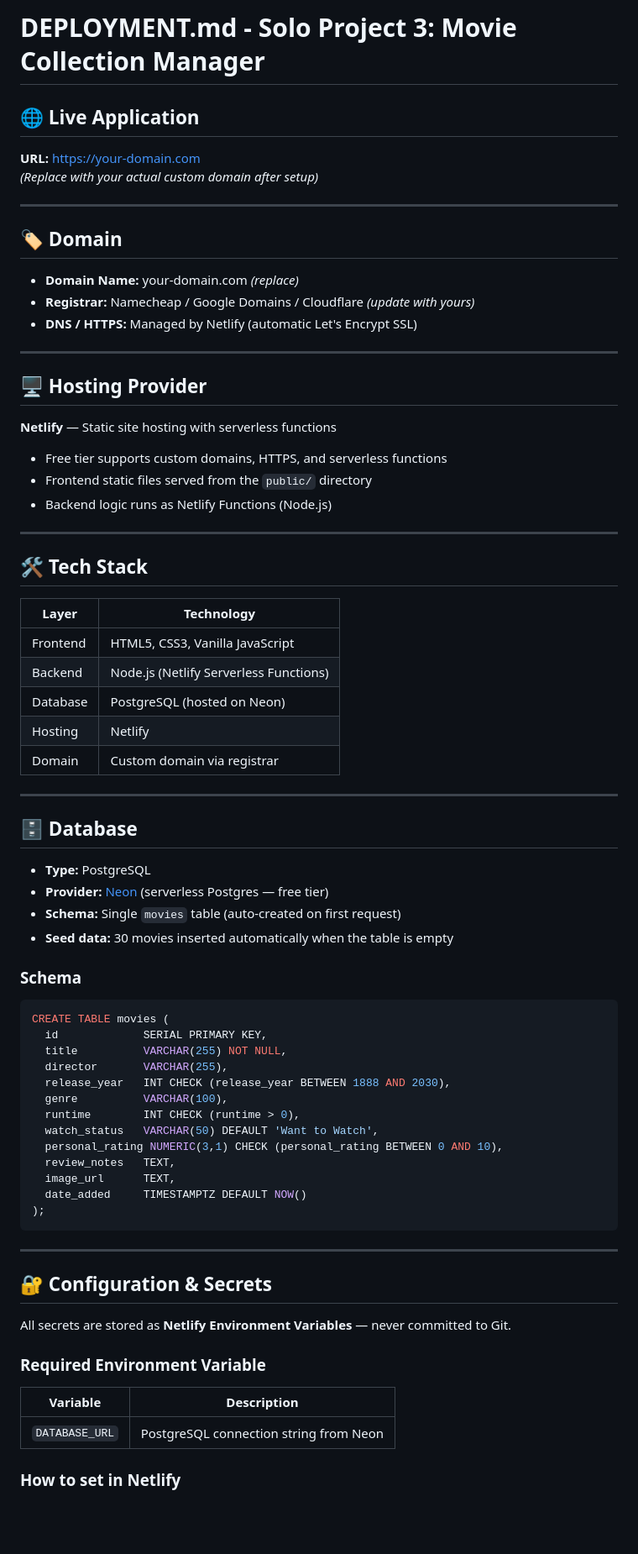
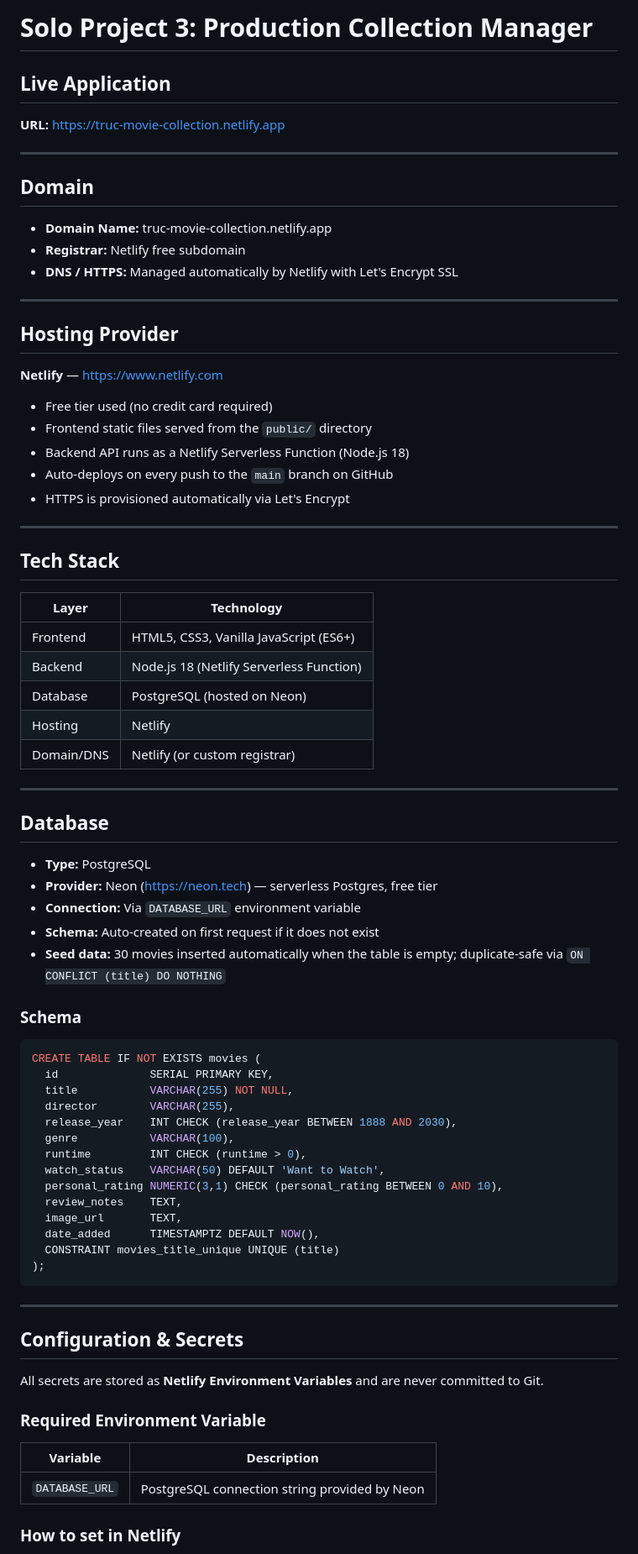
Before and after one commit to letruct03/solo-project-3, a Markdown page: DEPLOYMENT.md, the part around one of its changes. Shown at 84% size. Rendered like a GitHub page; blank space fills up the shorter version.

Commit message:
Complete DEPLOYMENT.md

````diff
--- a/DEPLOYMENT.md
+++ b/DEPLOYMENT.md
@@ -1,78 +1,81 @@
-# DEPLOYMENT.md - Solo Project 3: Movie Collection Manager
+# Solo Project 3: Production Collection Manager
 
-## 🌐 Live Application
+## Live Application
 
-**URL:** https://your-domain.com
-*(Replace with your actual custom domain after setup)*
+**URL:** https://truc-movie-collection.netlify.app
 
 ---
 
-## 🏷 Domain
+## Domain
 
-- **Domain Name:** your-domain.com *(replace)*
-- **Registrar:** Namecheap / Google Domains / Cloudflare *(update with yours)*
-- **DNS / HTTPS:** Managed by Netlify (automatic Let's Encrypt SSL)
+- **Domain Name:** truc-movie-collection.netlify.app
+- **Registrar:** Netlify free subdomain
+- **DNS / HTTPS:** Managed automatically by Netlify with Let's Encrypt SSL
 
 ---
 
-## 🖥 Hosting Provider
+## Hosting Provider
 
-**Netlify** — Static site hosting with serverless functions
+**Netlify** — https://www.netlify.com
 
-- Free tier supports custom domains, HTTPS, and serverless functions
+- Free tier used (no credit card required)
 - Frontend static files served from the `public/` directory
-- Backend logic runs as Netlify Functions (Node.js)
+- Backend API runs as a Netlify Serverless Function (Node.js 18)
+- Auto-deploys on every push to the `main` branch on GitHub
+- HTTPS is provisioned automatically via Let's Encrypt
 
 ---
 
-## 🛠 Tech Stack
+## Tech Stack
 
-| Layer     | Technology                        |
-|-----------|-----------------------------------|
-| Frontend  | HTML5, CSS3, Vanilla JavaScript   |
-| Backend   | Node.js (Netlify Serverless Functions) |
-| Database  | PostgreSQL (hosted on Neon)       |
-| Hosting   | Netlify                           |
-| Domain    | Custom domain via registrar       |
+| Layer      | Technology                              |
+|------------|-----------------------------------------|
+| Frontend   | HTML5, CSS3, Vanilla JavaScript (ES6+)  |
+| Backend    | Node.js 18 (Netlify Serverless Function)|
+| Database   | PostgreSQL (hosted on Neon)             |
+| Hosting    | Netlify                                 |
+| Domain/DNS | Netlify (or custom registrar)           |
 
 ---
 
-## 🗄 Database
+## Database
 
 - **Type:** PostgreSQL
-- **Provider:** [Neon](https://neon.tech) (serverless Postgres — free tier)
-- **Schema:** Single `movies` table (auto-created on first request)
-- **Seed data:** 30 movies inserted automatically when the table is empty
+- **Provider:** Neon (https://neon.tech) — serverless Postgres, free tier
+- **Connection:** Via `DATABASE_URL` environment variable
+- **Schema:** Auto-created on first request if it does not exist
+- **Seed data:** 30 movies inserted automatically when the table is empty; duplicate-safe via `ON CONFLICT (title) DO NOTHING`
 
 ### Schema
 
 ```sql
-CREATE TABLE movies (
-  id             SERIAL PRIMARY KEY,
-  title          VARCHAR(255) NOT NULL,
-  director       VARCHAR(255),
-  release_year   INT CHECK (release_year BETWEEN 1888 AND 2030),
-  genre          VARCHAR(100),
-  runtime        INT CHECK (runtime > 0),
-  watch_status   VARCHAR(50) DEFAULT 'Want to Watch',
+CREATE TABLE IF NOT EXISTS movies (
+  id              SERIAL PRIMARY KEY,
+  title           VARCHAR(255) NOT NULL,
+  director        VARCHAR(255),
+  release_year    INT CHECK (release_year BETWEEN 1888 AND 2030),
+  genre           VARCHAR(100),
+  runtime         INT CHECK (runtime > 0),
+  watch_status    VARCHAR(50) DEFAULT 'Want to Watch',
   personal_rating NUMERIC(3,1) CHECK (personal_rating BETWEEN 0 AND 10),
-  review_notes   TEXT,
-  image_url      TEXT,
-  date_added     TIMESTAMPTZ DEFAULT NOW()
+  review_notes    TEXT,
+  image_url       TEXT,
+  date_added      TIMESTAMPTZ DEFAULT NOW(),
+  CONSTRAINT movies_title_unique UNIQUE (title)
 );
 ```
 
 ---
 
-## 🔐 Configuration & Secrets
+## Configuration & Secrets
 
-All secrets are stored as **Netlify Environment Variables** — never committed to Git.
+All secrets are stored as **Netlify Environment Variables** and are never committed to Git.
 
 ### Required Environment Variable
 
-| Variable       | Description                                  |
-|----------------|----------------------------------------------|
-| `DATABASE_URL` | PostgreSQL connection string from Neon       |
+| Variable       | Description                                      |
+|----------------|--------------------------------------------------|
+| `DATABASE_URL` | PostgreSQL connection string provided by Neon    |
 
 ### How to set in Netlify
 
````
Also changed, not shown: other parts of DEPLOYMENT.md (+21 -52 lines).
